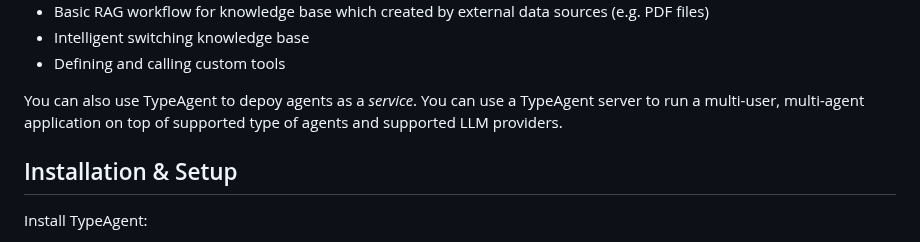
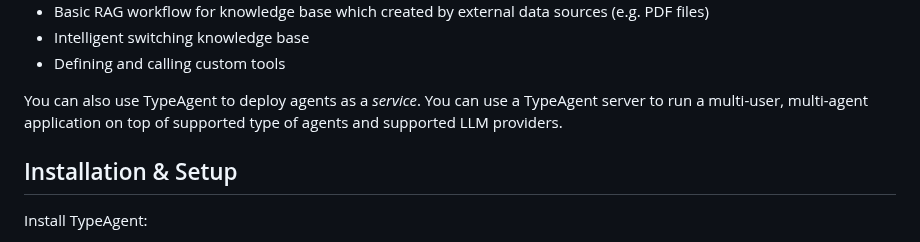
Before and after one commit to PirateforFreedom/TypeAgent, a Markdown page: README.md, the part around the change. Drawn GitHub-style.

Commit message:
Update README.md
depoy -> deploy

```diff
--- a/README.md
+++ b/README.md
@@ -24,7 +24,7 @@ TypeAgent makes it easy to build and deploy stateful,various types of  LLM agent
 * Intelligent switching knowledge base
 * Defining and calling custom tools
 
-You can also use TypeAgent to depoy agents as a *service*. You can use a TypeAgent server to run a multi-user, multi-agent application on top of supported type of agents  and supported LLM providers.
+You can also use TypeAgent to deploy agents as a *service*. You can use a TypeAgent server to run a multi-user, multi-agent application on top of supported type of agents  and supported LLM providers.
 
 
 
```
